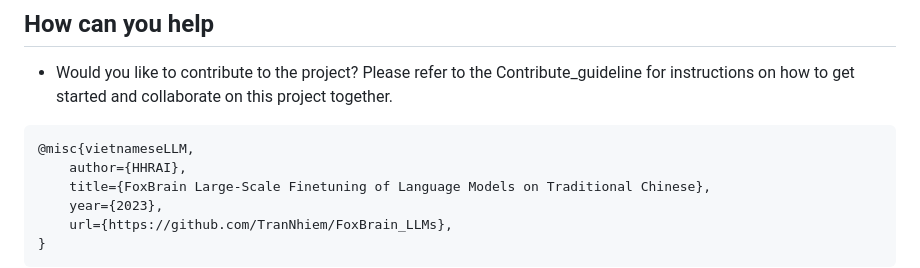
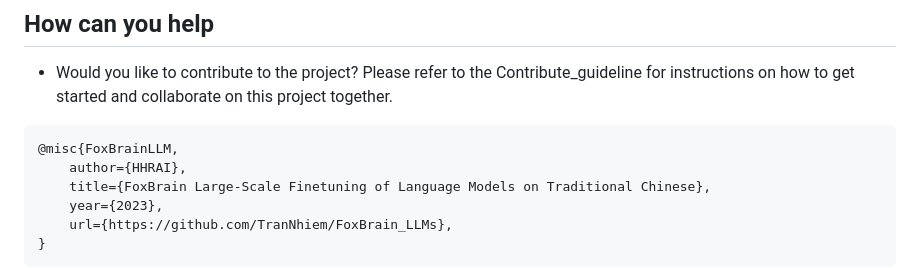
Before and after one commit to TranNhiem/FoxBrain_LLMs, a Markdown page: README.md, the part around the change. Rendered like a GitHub page.

````diff
--- a/README.md
+++ b/README.md
@@ -132,7 +132,7 @@ Remember that these steps represent a general process and can be adjusted and su
 + Would you like to contribute to the project? Please refer to the Contribute_guideline for instructions on how to get started and collaborate on this project together.
 
 ```
-@misc{vietnameseLLM,
+@misc{FoxBrainLLM,
     author={HHRAI},
     title={FoxBrain Large-Scale Finetuning of Language Models on Traditional Chinese},
     year={2023},
````
